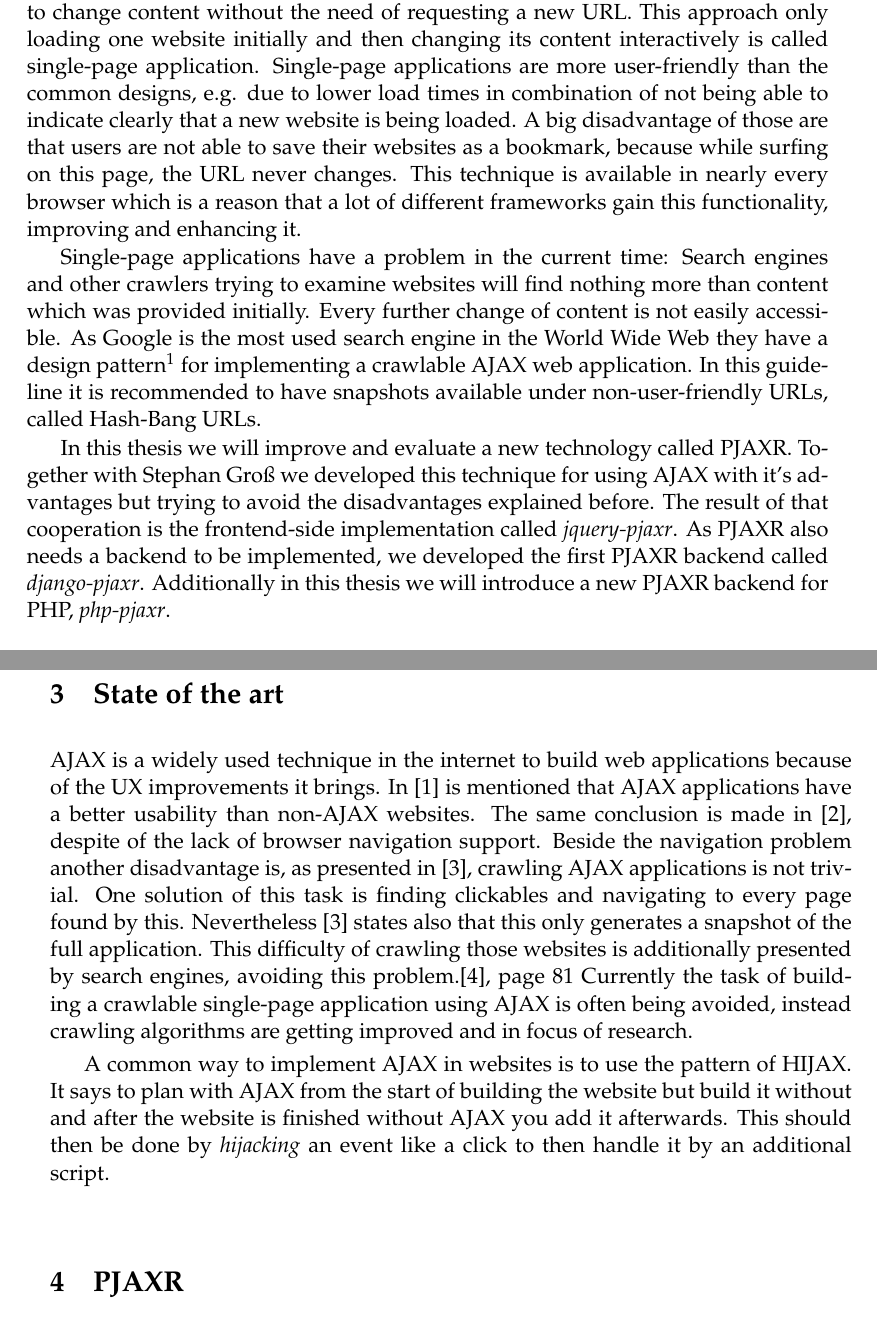
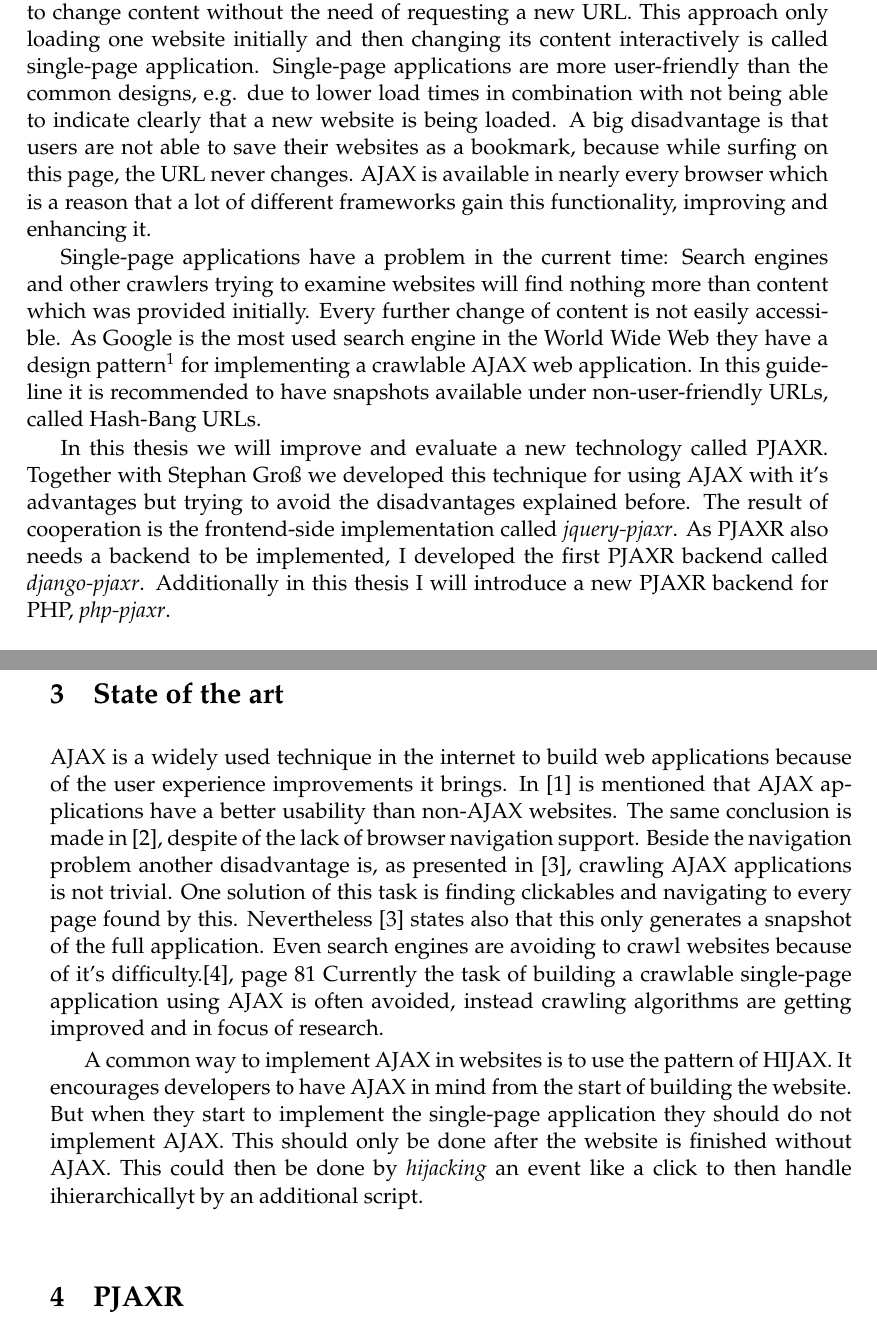
Before and after one commit to iekadou/bachelor-thesis, a LaTeX thesis (proposal/proposal.tex): two parts of pages 5 and 6 of 11, joined at a grey line, cut so that both start at the same text. Compiled offline with pdfLaTeX.

Commit message:
fixing few bugs

```diff
--- a/proposal/proposal.tex
+++ b/proposal/proposal.tex
@@ -66,19 +66,19 @@
   At the beginning of the World Wide Web websites were self-contained. The content which was initially loaded was not changed until a new URL was requested by the user.
   One big change was the invention of \ajax{}. It introduced the possibility to change content without the need of requesting a new URL.
   This approach only loading one website initially and then changing its content interactively is called \singlePageApplication{}.
-  \SinglePageApplication{}s are more user-friendly than the common designs, e.g. due to lower load times in combination of not being able to indicate clearly that a new website is being loaded.
-  A big disadvantage of those are that users are not able to save their websites as a bookmark, because while surfing on this page, the URL never changes.
-  This technique is available in nearly every browser which is a reason that a lot of different frameworks gain this functionality, improving and enhancing it.
+  \SinglePageApplication{}s are more user-friendly than the common designs, e.g. due to lower load times in combination with not being able to indicate clearly that a new website is being loaded.
+  A big disadvantage is that users are not able to save their websites as a bookmark, because while surfing on this page, the URL never changes.
+  \ajax{} is available in nearly every browser which is a reason that a lot of different frameworks gain this functionality, improving and enhancing it.
 
   \SinglePageApplication{}s have a problem in the current time: Search engines and other crawlers trying to examine websites will find nothing more than content which was provided initially. Every further change of content is not easily accessible.
   As Google is the most used search engine in the World Wide Web they have a design pattern\footnote{https://developers.google.com/webmasters/ajax-crawling/docs/getting-started} for implementing a crawlable \ajax{} web application.
   In this guideline it is recommended to have snapshots available under non-user-friendly URLs, called Hash-Bang URLs.
 
   In this thesis we will improve and evaluate a new technology called \pjaxr{}.
-  Together with Stephan Groß we developed this technique for using \ajax{} with it's advantages but trying to avoid the disadvantages explained before.
-  The result of that cooperation is the frontend-side implementation called \emph{\jqueryPjaxr{}}.
-  As \pjaxr{} also needs a backend to be implemented, we developed the first \pjaxr{} backend called \emph{\djangoPjaxr{}}.
-  Additionally in this thesis we will introduce a new \pjaxr{} backend for PHP, \emph{\phpPjaxr{}}.
+  Together with Stephan Gro{\ss} we developed this technique for using \ajax{} with it's advantages but trying to avoid the disadvantages explained before.
+  The result of cooperation is the frontend-side implementation called \emph{\jqueryPjaxr{}}.
+  As \pjaxr{} also needs a backend to be implemented, I developed the first \pjaxr{} backend called \emph{\djangoPjaxr{}}.
+  Additionally in this thesis I will introduce a new \pjaxr{} backend for PHP, \emph{\phpPjaxr{}}.
 
 
 \section{Fundamentals}
@@ -99,18 +99,20 @@
   This release introduced officially the History API.
 
 \section{State of the art}
-  \ajax{} is a widely used technique in the internet to build web applications because of the UX improvements it brings.
+  \ajax{} is a widely used technique in the internet to build web applications because of the user experience improvements it brings.
   In \cite{roodt06} is mentioned that \ajax{} applications have a better usability than non-\ajax{} websites.
   The same conclusion is made in \cite{klugeKarglWeber07}, despite of the lack of browser navigation support.
   Beside the navigation problem another disadvantage is, as presented in \cite{mesbah09}, crawling \ajax{} applications is not trivial.
   One solution of this task is finding clickables and navigating to every page found by this.
   Nevertheless \cite{mesbah09} states also that this only generates a snapshot of the full application.
-  This difficulty of crawling those websites is additionally presented by search engines, avoiding this problem.\cite{matter08}, page 81
-  Currently the task of building a crawlable \singlePageApplication{} using \ajax{} is often being avoided, instead crawling algorithms are getting improved and in focus of research.
+  Even search engines are avoiding to crawl websites because of it's difficulty.\cite{matter08}, page 81
+  Currently the task of building a crawlable \singlePageApplication{} using \ajax{} is often avoided, instead crawling algorithms are getting improved and in focus of research.
 
   A common way to implement \ajax{} in websites is to use the pattern of HIJAX.
-  It says to plan with \ajax{} from the start of building the website but build it without and after the website is finished without \ajax{} you add it afterwards.
-  This should then be done by \emph{hijacking} an event like a click to then handle it by an additional script.
+  It encourages developers to have \ajax{} in mind from the start of building the website.
+  But when they start to implement the \singlePageApplication{} they should do not implement \ajax{}.
+  This should only be done after the website is finished without \ajax{}.
+  This could then be done by \emph{hijacking} an event like a click to then handle ihierarchicallyt by an additional script.
 
 
 \section{\pjaxr{}}
```
Also changed, not shown: proposal/proposal.tex (19 more changed lines).
